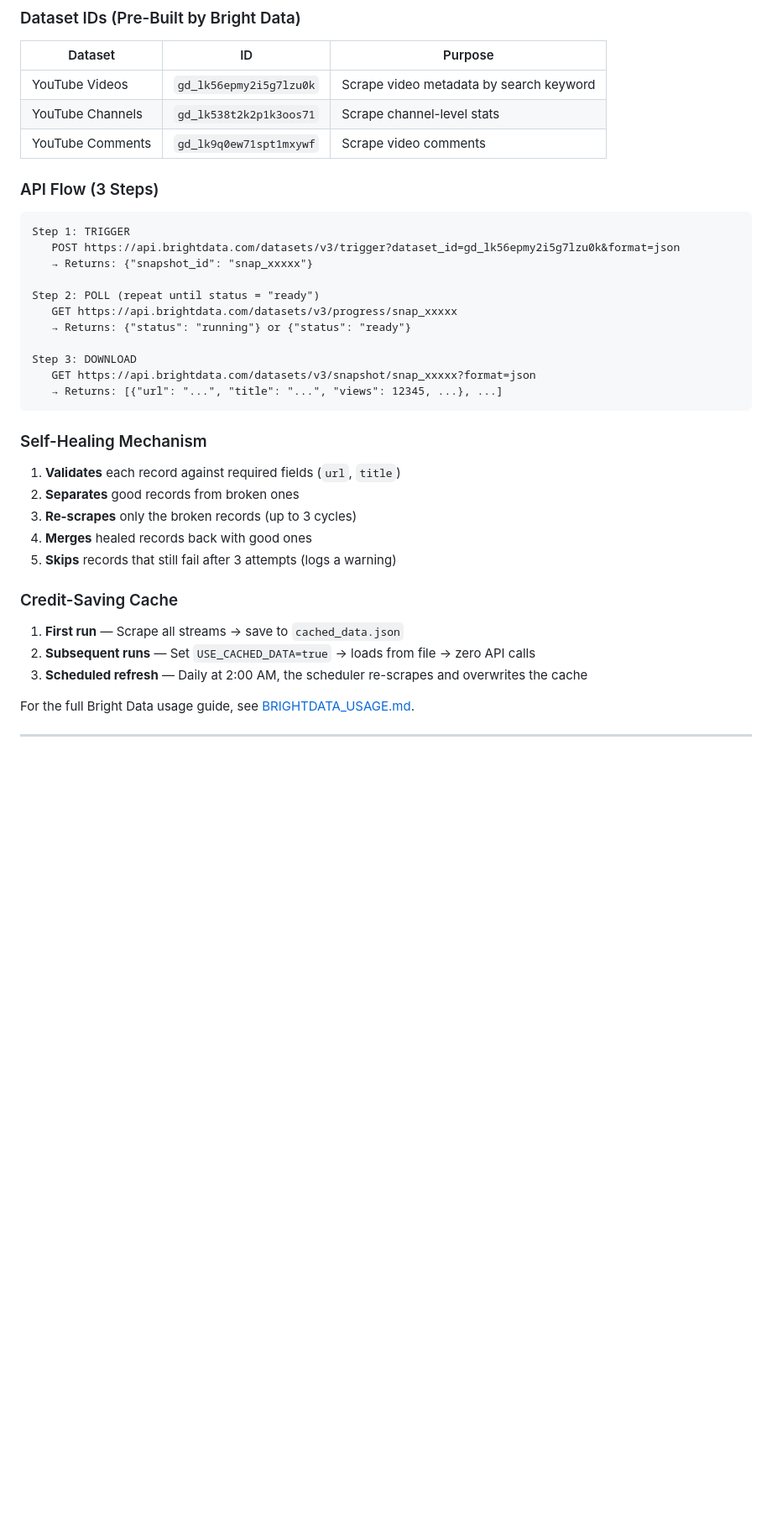
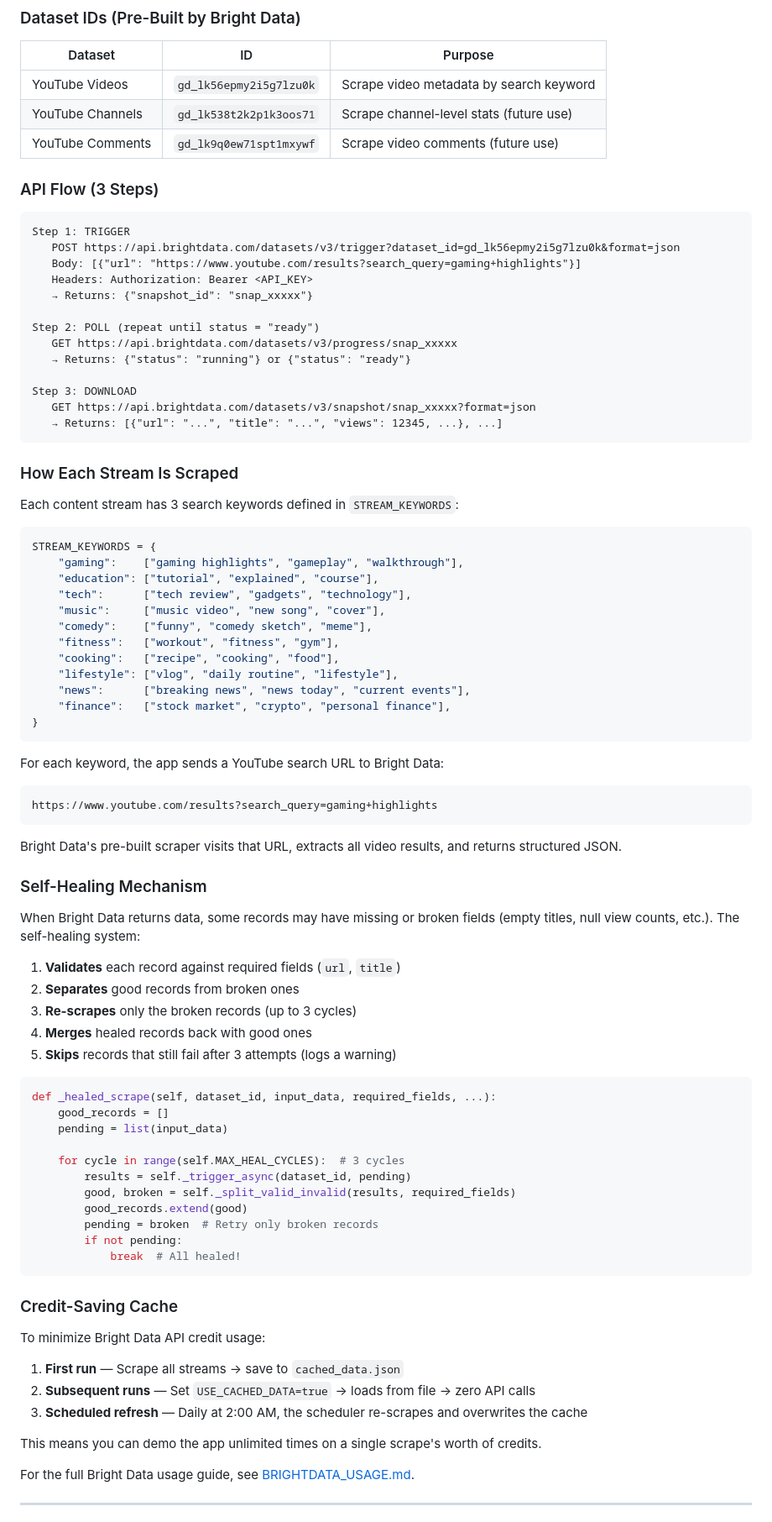
Before and after one commit to sumanlatanegi1982-maker/TrendPulse, a Markdown page: README.md, the part around one of its changes. Shown at 84% size. Drawn GitHub-style; blank space fills up the shorter version.

````diff
--- a/README.md
+++ b/README.md
@@ -241,14 +301,16 @@ http://localhost:5000
 | Dataset | ID | Purpose |
 |---|---|---|
 | YouTube Videos | `gd_lk56epmy2i5g7lzu0k` | Scrape video metadata by search keyword |
-| YouTube Channels | `gd_lk538t2k2p1k3oos71` | Scrape channel-level stats |
-| YouTube Comments | `gd_lk9q0ew71spt1mxywf` | Scrape video comments |
+| YouTube Channels | `gd_lk538t2k2p1k3oos71` | Scrape channel-level stats (future use) |
+| YouTube Comments | `gd_lk9q0ew71spt1mxywf` | Scrape video comments (future use) |
 
 ### API Flow (3 Steps)
 
 ```
 Step 1: TRIGGER
    POST https://api.brightdata.com/datasets/v3/trigger?dataset_id=gd_lk56epmy2i5g7lzu0k&format=json
+   Body: [{"url": "https://www.youtube.com/results?search_query=gaming+highlights"}]
+   Headers: Authorization: Bearer <API_KEY>
    → Returns: {"snapshot_id": "snap_xxxxx"}
 
 Step 2: POLL (repeat until status = "ready")
@@ -260,7 +322,35 @@ Step 3: DOWNLOAD
    → Returns: [{"url": "...", "title": "...", "views": 12345, ...}, ...]
 ```
 
+### How Each Stream Is Scraped
+
+Each content stream has 3 search keywords defined in `STREAM_KEYWORDS`:
+
+```python
+STREAM_KEYWORDS = {
+    "gaming":    ["gaming highlights", "gameplay", "walkthrough"],
+    "education": ["tutorial", "explained", "course"],
+    "tech":      ["tech review", "gadgets", "technology"],
+    "music":     ["music video", "new song", "cover"],
+    "comedy":    ["funny", "comedy sketch", "meme"],
+    "fitness":   ["workout", "fitness", "gym"],
+    "cooking":   ["recipe", "cooking", "food"],
+    "lifestyle": ["vlog", "daily routine", "lifestyle"],
+    "news":      ["breaking news", "news today", "current events"],
+    "finance":   ["stock market", "crypto", "personal finance"],
+}
+```
+
+For each keyword, the app sends a YouTube search URL to Bright Data:
+```
+https://www.youtube.com/results?search_query=gaming+highlights
+```
+
+Bright Data's pre-built scraper visits that URL, extracts all video results, and returns structured JSON.
+
 ### Self-Healing Mechanism
+
+When Bright Data returns data, some records may have missing or broken fields (empty titles, null view counts, etc.). The self-healing system:
 
 1. **Validates** each record against required fields (`url`, `title`)
 2. **Separates** good records from broken ones
@@ -268,11 +358,29 @@ Step 3: DOWNLOAD
 4. **Merges** healed records back with good ones
 5. **Skips** records that still fail after 3 attempts (logs a warning)
 
+```python
+def _healed_scrape(self, dataset_id, input_data, required_fields, ...):
+    good_records = []
+    pending = list(input_data)
+
+    for cycle in range(self.MAX_HEAL_CYCLES):  # 3 cycles
+        results = self._trigger_async(dataset_id, pending)
+        good, broken = self._split_valid_invalid(results, required_fields)
+        good_records.extend(good)
+        pending = broken  # Retry only broken records
+        if not pending:
+            break  # All healed!
+```
+
 ### Credit-Saving Cache
+
+To minimize Bright Data API credit usage:
 
 1. **First run** — Scrape all streams → save to `cached_data.json`
 2. **Subsequent runs** — Set `USE_CACHED_DATA=true` → loads from file → zero API calls
 3. **Scheduled refresh** — Daily at 2:00 AM, the scheduler re-scrapes and overwrites the cache
+
+This means you can demo the app unlimited times on a single scrape's worth of credits.
 
 For the full Bright Data usage guide, see [BRIGHTDATA_USAGE.md](BRIGHTDATA_USAGE.md).
 
````
Also changed, not shown: other parts of README.md (+117 -6 lines).
